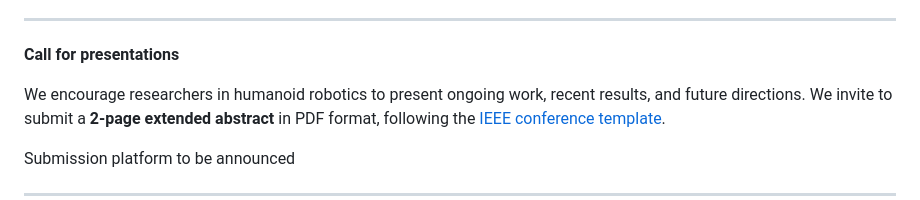
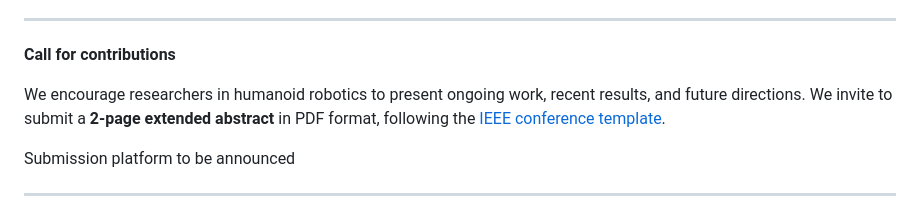
Before and after one commit to whsr-2024/whsr-2024.github.io, a Markdown page: pages/index.md, the part around the change. GitHub-like rendering.

Commit message:
Call for contributions

```diff
--- a/pages/index.md
+++ b/pages/index.md
@@ -45,7 +45,7 @@ This workshop aims to gather the humanoid robotics research community, particula
 
 <hr/>
 
-**Call for presentations**
+**Call for contributions**
 
 We encourage researchers in humanoid robotics to present ongoing work, recent results, and future directions.
 We invite to submit a **2-page extended abstract** in PDF format, following the [IEEE conference template](https://www.ieee.org/conferences/publishing/templates.html).
```
